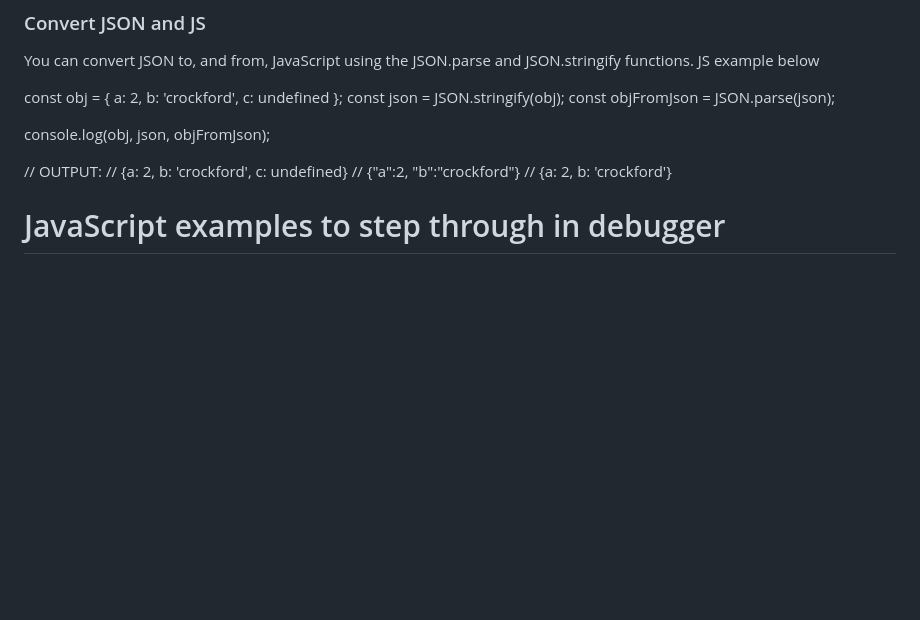
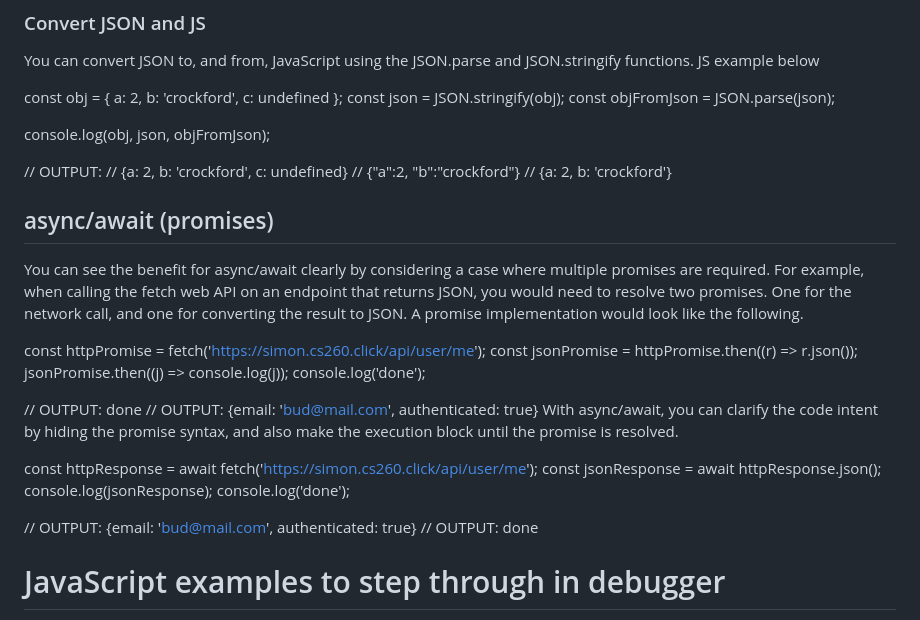
Before and after one commit to twins4holly/startup, a Markdown page: notes.md, the part around the change. Drawn GitHub-style; blank space fills up the shorter version.

```diff
--- a/notes.md
+++ b/notes.md
@@ -178,6 +178,44 @@ console.log(obj, json, objFromJson);
 // {a: 2, b: 'crockford', c: undefined}
 // {"a":2, "b":"crockford"}
 // {a: 2, b: 'crockford'}
+
+## async/await (promises)
+You can see the benefit for async/await clearly by considering a case where multiple promises are required. For example, when calling the fetch web API on an endpoint that returns JSON, you would need to resolve two promises. One for the network call, and one for converting the result to JSON. A promise implementation would look like the following.
+
+const httpPromise = fetch('https://simon.cs260.click/api/user/me');
+const jsonPromise = httpPromise.then((r) => r.json());
+jsonPromise.then((j) => console.log(j));
+console.log('done');
+
+// OUTPUT: done
+// OUTPUT: {email: 'bud@mail.com', authenticated: true}
+With async/await, you can clarify the code intent by hiding the promise syntax, and also make the execution block until the promise is resolved.
+
+const httpResponse = await fetch('https://simon.cs260.click/api/user/me');
+const jsonResponse = await httpResponse.json();
+console.log(jsonResponse);
+console.log('done');
+
+// OUTPUT: {email: 'bud@mail.com', authenticated: true}
+// OUTPUT: done
+
+
+
+
+
+
+
+
+
+
+
+
+
+
+
+
+
+
 
 
 
```
